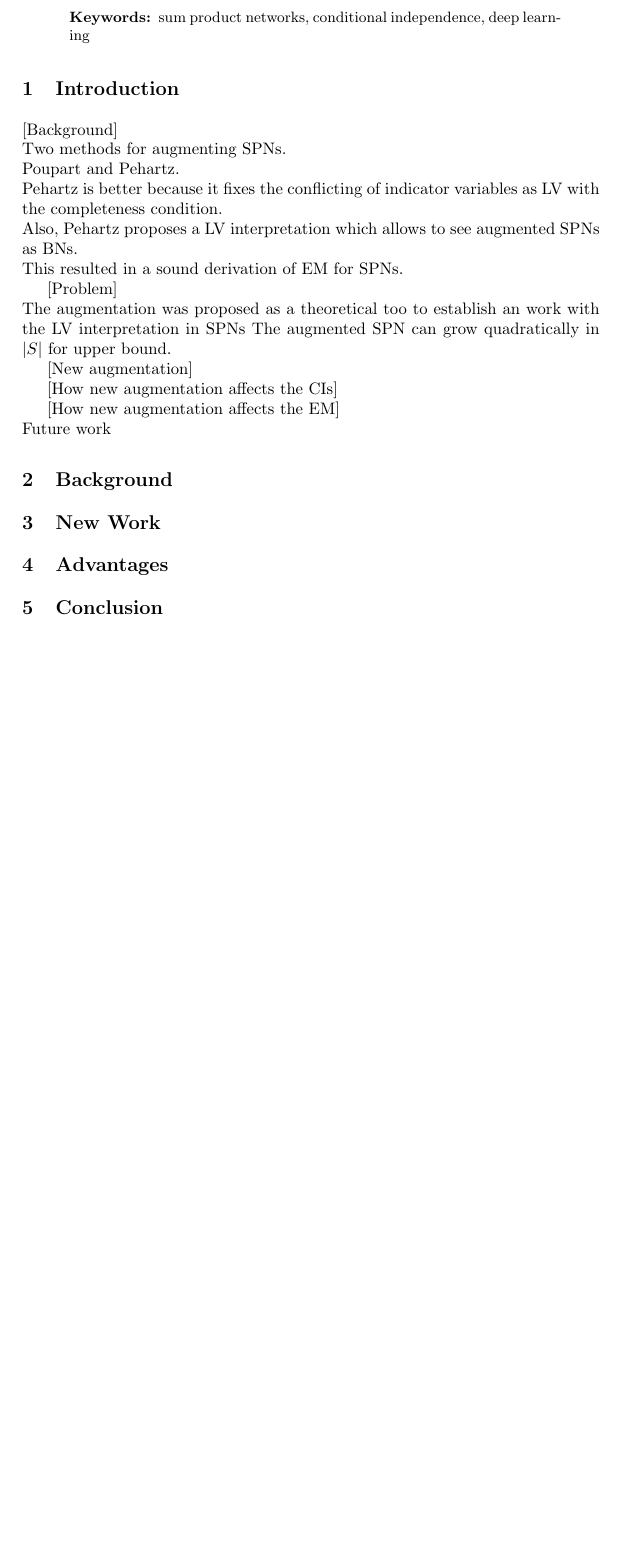
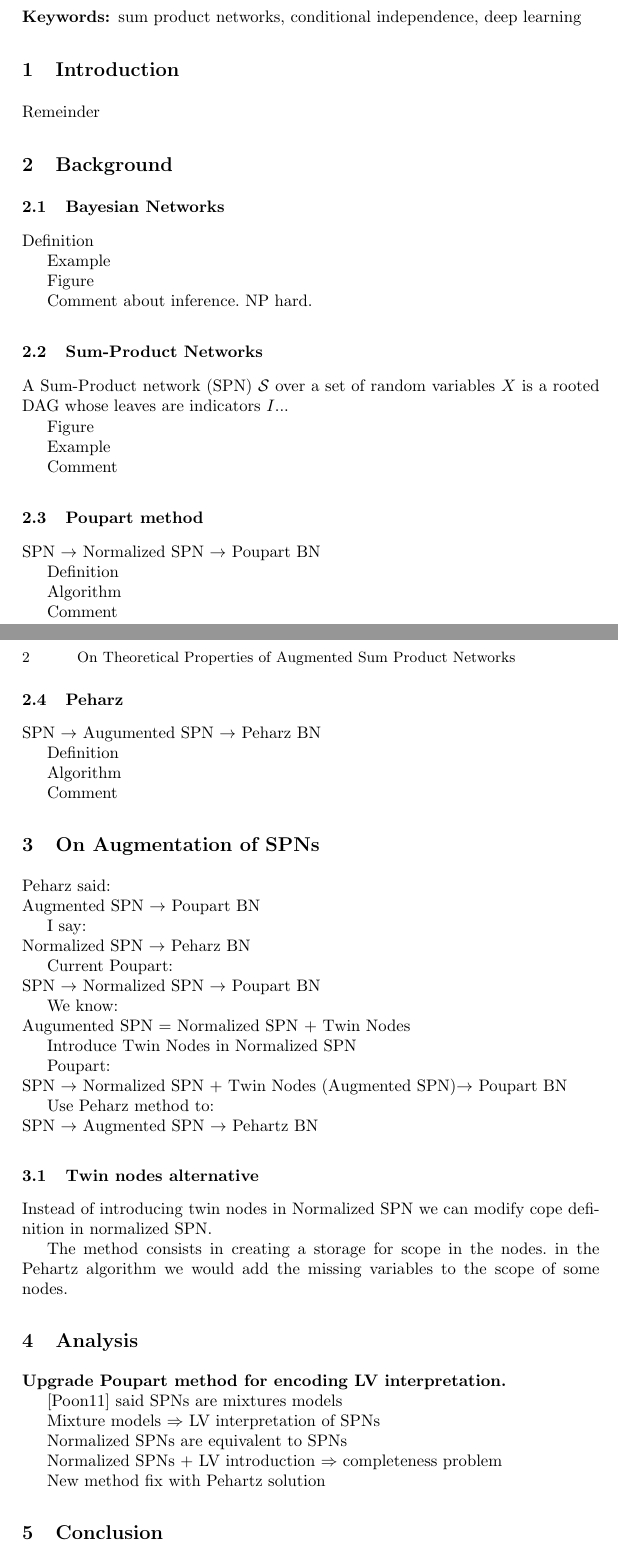
Before and after one commit to andreeds/CAI17, a LaTeX paper (cai17-on-augmented-spns.tex, which reads sections/advantages.tex, sections/aug_spns.tex, sections/background.tex): part of the page before the commit and two parts of pages 1 and 2 of 2 after it, the two joined at a grey line, cut so that both start at the same text, the shorter picture padded with empty space. Compiled offline with pdfLaTeX.

Commit message:
new idea

```diff
--- a/cai17-on-augmented-spns.tex
+++ b/cai17-on-augmented-spns.tex
@@ -61,5 +61,5 @@ Department 1, Institute 1, Country 1\\
 
 
 % Abstract
+
 \begin{abstract}
-Abstract
@@ -66,5 +72,7 @@ Abstract
+\end{abstract}
+
 \keywords{sum product networks, conditional independence, deep learning}
-\end{abstract}
+
 
 % Sections
 \input{sections/introduction}
--- a/sections/advantages.tex
+++ b/sections/advantages.tex
@@ -1 +1,14 @@
-\section{Advantages}
+\section{Analysis}
+
+
+{\bf Upgrade Poupart method for encoding LV interpretation.}
+
+[Poon11] said SPNs are mixtures models
+
+Mixture models $\Rightarrow$ LV interpretation of SPNs
+
+Normalized SPNs are equivalent to SPNs
+
+Normalized SPNs + LV introduction $\Rightarrow$ completeness problem
+
+New method fix with Pehartz solution
--- a/sections/aug_spns.tex
+++ b/sections/aug_spns.tex
@@ -1 +1,29 @@
-\section{New Work}
+\section{On Augmentation of SPNs}
+
+Peharz said: \\
+Augmented SPN $\rightarrow$ Poupart BN
+
+I say: \\
+Normalized SPN $\rightarrow$ Peharz BN
+
+Current Poupart:\\
+	SPN $\rightarrow$ Normalized SPN $\rightarrow$ Poupart BN
+
+We know:\\
+	Augumented SPN $=$ Normalized SPN $+$ Twin Nodes
+
+
+Introduce Twin Nodes in Normalized SPN
+
+Poupart:\\
+	SPN $\rightarrow$ Normalized SPN + Twin Nodes (Augmented SPN)$\rightarrow$ Poupart BN
+
+Use Peharz method to:\\
+	SPN $\rightarrow$ Augmented SPN $\rightarrow$ Pehartz BN
+
+\subsection{Twin nodes alternative}
+
+Instead of introducing twin nodes in Normalized SPN we can modify cope definition in normalized SPN.
+
+The method consists in creating a storage for scope in the nodes.
+in the Pehartz algorithm we would add the missing variables to the scope of some nodes.
--- a/sections/background.tex
+++ b/sections/background.tex
@@ -1 +1,45 @@
 \section{Background}
+
+%\subsection{Required Notation}
+
+%network polynomial
+\subsection{Bayesian Networks}
+
+Definition
+
+Example
+
+Figure
+
+Comment about inference. NP hard.
+
+\subsection{Sum-Product Networks}
+
+A Sum-Product network (SPN) $\cal S$ over a set of random variables $X$ is a rooted DAG whose leaves are indicators $I$...
+
+Figure
+
+Example
+
+Comment
+
+
+\subsection{Poupart method}
+
+SPN $\rightarrow$ Normalized SPN $\rightarrow$ Poupart BN
+
+Definition
+
+Algorithm
+
+Comment
+
+\subsection{Peharz}
+
+SPN $\rightarrow$ Augumented SPN $\rightarrow$ Peharz BN
+
+Definition
+
+Algorithm
+
+Comment
--- a/sections/introduction.tex
+++ b/sections/introduction.tex
@@ -1,20 +1,5 @@
 \section{Introduction}
 
-[Background]\\
-Two methods for augmenting SPNs.\\
-Poupart and Pehartz.\\
-Pehartz is better because it fixes the conflicting of indicator variables as LV with the completeness condition.\\
-Also, Pehartz proposes a LV interpretation which allows to see augmented SPNs as BNs.\\
-This resulted in a sound derivation of EM for SPNs.
 
 
-[Problem] \\
-The augmentation was proposed as a theoretical too to establish an work with the LV interpretation in SPNs
-The augmented SPN can grow quadratically in $|S|$ for upper bound.
-
-[New augmentation]
-
-[How new augmentation affects the CIs]
-
-[How new augmentation affects the EM] \\
-Future work
+Remeinder
```
Also changed, not shown: cai17-on-augmented-spns.tex (6 more changed lines).
